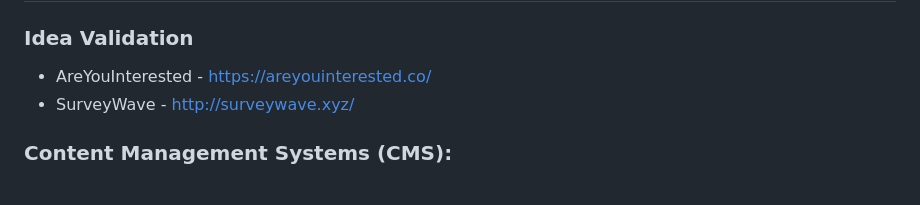
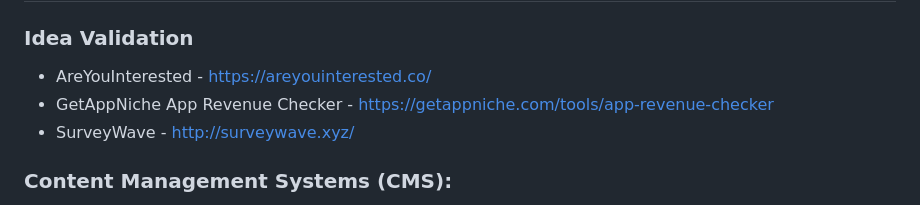
Before and after one commit to kritsanan1/awesome-startup-tools-list, a Markdown page: README.md, the part around the change. GitHub-like rendering.

Commit message:
Add GetAppNiche App Revenue Checker

```diff
--- a/README.md
+++ b/README.md
@@ -159,6 +159,7 @@ This is a curated list about tools for everything from productivity to hosting t
 
 ### Idea Validation
 - AreYouInterested - https://areyouinterested.co/
+- GetAppNiche App Revenue Checker - https://getappniche.com/tools/app-revenue-checker
 - SurveyWave - http://surveywave.xyz/
 
 ### Content Management Systems (CMS):
```
